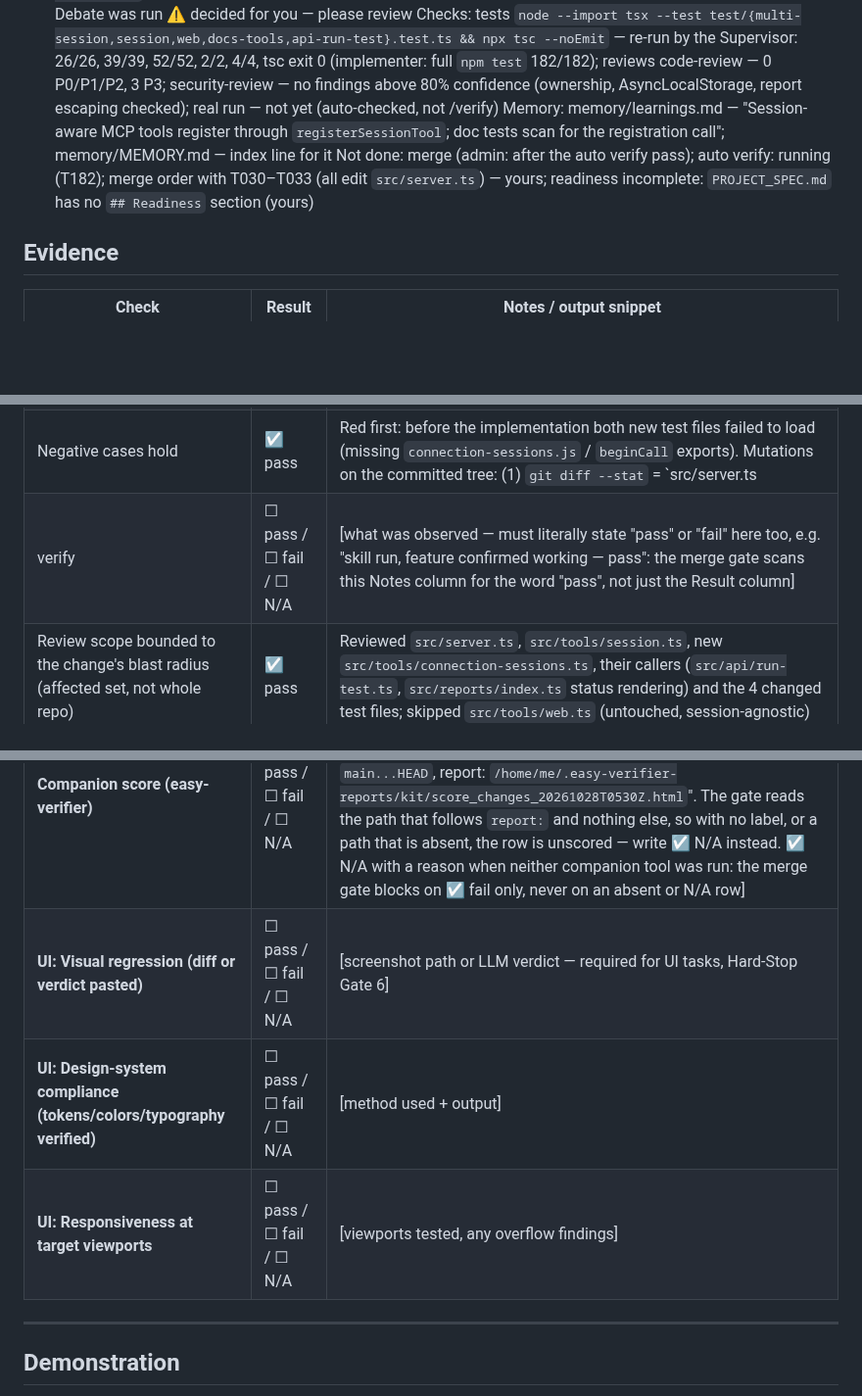
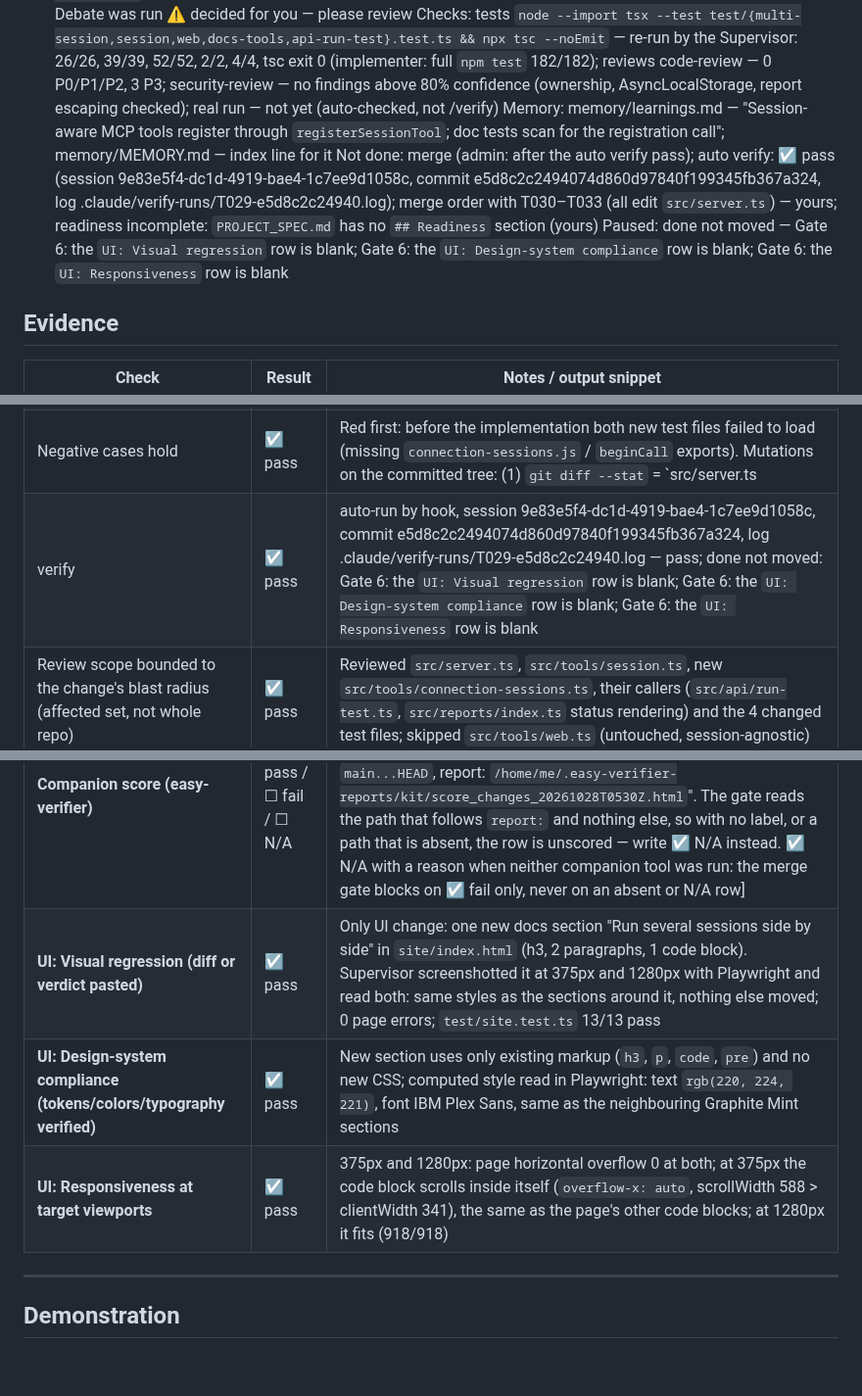
Before and after one commit to thunderkds/easy-ui-mcp, a Markdown page: tasks/TASK_REVIEW_T029.md, 3 parts joined by grey strips. Shown at 98% size. GitHub-like rendering; blank space fills up the shorter version.

Commit message:
docs(T029): verify result and UI evidence for the docs-site section
Co-Authored-By: Claude Opus 5.5 <noreply@anthropic.com>

```diff
--- a/tasks/TASK_REVIEW_T029.md
+++ b/tasks/TASK_REVIEW_T029.md
@@ -42,7 +42,8 @@ Mode: auto
 6. Accepted the implementer's deviations from Option A: `registerSessionTool` instead of a `withSession` wrapper, AsyncLocalStorage for the per-call session id, positional `onIdle` argument, new `src/tools/connection-sessions.ts` — SAFER OPTION: same behaviour as Option A, every AC tested, code review found no P0–P2; no Debate was run ⚠ decided for you — please review
 Checks: tests `node --import tsx --test test/{multi-session,session,web,docs-tools,api-run-test}.test.ts && npx tsc --noEmit` — re-run by the Supervisor: 26/26, 39/39, 52/52, 2/2, 4/4, tsc exit 0 (implementer: full `npm test` 182/182); reviews code-review — 0 P0/P1/P2, 3 P3; security-review — no findings above 80% confidence (ownership, AsyncLocalStorage, report escaping checked); real run — not yet (auto-checked, not /verify)
 Memory: memory/learnings.md — "Session-aware MCP tools register through `registerSessionTool`; doc tests scan for the registration call"; memory/MEMORY.md — index line for it
-Not done: merge (admin: after the auto verify pass); auto verify: running (T182); merge order with T030–T033 (all edit `src/server.ts`) — yours; readiness incomplete: `PROJECT_SPEC.md` has no `## Readiness` section (yours)
+Not done: merge (admin: after the auto verify pass); auto verify: ☑ pass (session 9e83e5f4-dc1d-4919-bae4-1c7ee9d1058c, commit e5d8c2c2494074d860d97840f199345fb367a324, log .claude/verify-runs/T029-e5d8c2c24940.log); merge order with T030–T033 (all edit `src/server.ts`) — yours; readiness incomplete: `PROJECT_SPEC.md` has no `## Readiness` section (yours)
+Paused: done not moved — Gate 6: the `UI: Visual regression` row is blank; Gate 6: the `UI: Design-system compliance` row is blank; Gate 6: the `UI: Responsiveness` row is blank
 
 ## Evidence
 
@@ -51,13 +52,13 @@ Not done: merge (admin: after the auto verify pass); auto verify: running (T182)
 | **New test(s) cover Acceptance Criteria (file paths pasted)** | ☑ pass | `test/multi-session.test.ts` (12 ownership unit tests + 14 MCP-client tests: AC1-10, 12-14 and the edge cases), `test/session.test.ts` (idle timer, in-flight guard, onIdle failure, end/idle race, failed-then-timed_out), `test/docs-tools.test.ts` (AC11 docs mention `session_id`) |
 | Verification command run | ☑ pass | `node --import tsx --test test/session.test.ts && ... web.test.ts && ... docs-tools.test.ts && npx tsc --noEmit` -> session 39/39 pass, web 52/52 pass, docs-tools 2/2 pass, tsc exit 0. Full `npm test`: `ℹ tests 182 / pass 182 / fail 0` (25 s); also green one at a time: multi-session 26/26, site 13/13, harness-snapshot 3/3, api-run-test 4/4. |
 | Negative cases hold | ☑ pass | Red first: before the implementation both new test files failed to load (missing `connection-sessions.js` / `beginCall` exports). Mutations on the committed tree: (1) `git diff --stat` = `src/server.ts | 2 +-` removing `beginCall` -> `✖ a ui_wait_for that outlasts the idle limit is not killed mid-call`, pass 25 / fail 1. (2) `src/tools/connection-sessions.ts | 2 +-` making `resolve` accept any id -> 8 failures (ownership AC7 unit + MCP tests, D5 idle message, bounded memory, idle-close test), pass 18 / fail 8. Both reverted with `git checkout`. |
-| verify | ☐ pass / ☐ fail / ☐ N/A | [what was observed — must literally state "pass" or "fail" here too, e.g. "skill run, feature confirmed working — pass": the merge gate scans this Notes column for the word "pass", not just the Result column] |
+| verify | ☑ pass | auto-run by hook, session 9e83e5f4-dc1d-4919-bae4-1c7ee9d1058c, commit e5d8c2c2494074d860d97840f199345fb367a324, log .claude/verify-runs/T029-e5d8c2c24940.log — pass; done not moved: Gate 6: the `UI: Visual regression` row is blank; Gate 6: the `UI: Design-system compliance` row is blank; Gate 6: the `UI: Responsiveness` row is blank |
 | Review scope bounded to the change's blast radius (affected set, not whole repo) | ☑ pass | Reviewed `src/server.ts`, `src/tools/session.ts`, new `src/tools/connection-sessions.ts`, their callers (`src/api/run-test.ts`, `src/reports/index.ts` status rendering) and the 4 changed test files; skipped `src/tools/web.ts` (untouched, session-agnostic) |
 | Full smoke suite still green (no regression) | ☑ pass | `npm test`: 182 tests, 182 pass, 0 fail (includes `api-run-test`, `health`, `reports`, `web`, `site`, `harness-snapshot`) |
 | **Companion score (easy-verifier)** | ☐ pass / ☐ fail / ☐ N/A | [`overall` and `change_risk` as the tool returned them, the scope, the ref, and the absolute path of the verifier report after a literal `report:` label — e.g. "overall 86 (>= 80), change_risk pass, scope changes, ref `main...HEAD`, report: `/home/me/.easy-verifier-reports/kit/score_changes_20261028T0530Z.html`". The gate reads the path that follows `report:` and nothing else, so with no label, or a path that is absent, the row is unscored — write ☑ N/A instead. ☑ N/A with a reason when neither companion tool was run: the merge gate blocks on ☑ fail only, never on an absent or N/A row] |
-| **UI: Visual regression (diff or verdict pasted)** | ☐ pass / ☐ fail / ☐ N/A | [screenshot path or LLM verdict — required for UI tasks, Hard-Stop Gate 6] |
-| **UI: Design-system compliance (tokens/colors/typography verified)** | ☐ pass / ☐ fail / ☐ N/A | [method used + output] |
-| **UI: Responsiveness at target viewports** | ☐ pass / ☐ fail / ☐ N/A | [viewports tested, any overflow findings] |
+| **UI: Visual regression (diff or verdict pasted)** | ☑ pass | Only UI change: one new docs section "Run several sessions side by side" in `site/index.html` (h3, 2 paragraphs, 1 code block). Supervisor screenshotted it at 375px and 1280px with Playwright and read both: same styles as the sections around it, nothing else moved; 0 page errors; `test/site.test.ts` 13/13 pass |
+| **UI: Design-system compliance (tokens/colors/typography verified)** | ☑ pass | New section uses only existing markup (`h3`, `p`, `code`, `pre`) and no new CSS; computed style read in Playwright: text `rgb(220, 224, 221)`, font IBM Plex Sans, same as the neighbouring Graphite Mint sections |
+| **UI: Responsiveness at target viewports** | ☑ pass | 375px and 1280px: page horizontal overflow 0 at both; at 375px the code block scrolls inside itself (`overflow-x: auto`, scrollWidth 588 > clientWidth 341), the same as the page's other code blocks; at 1280px it fits (918/918) |
 
 ---
 
```
